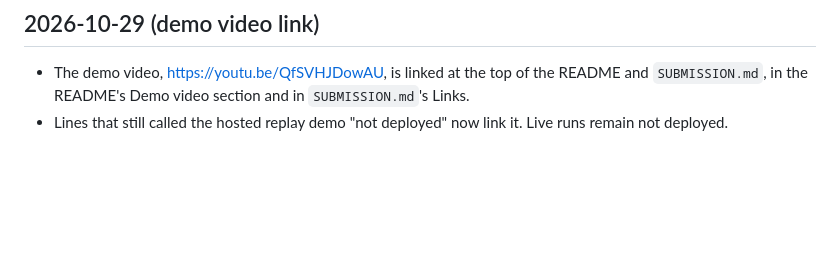
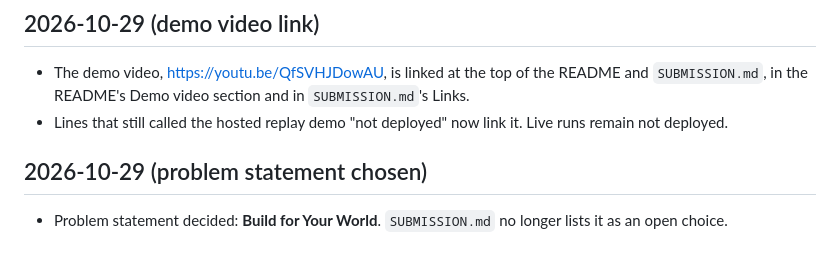
Before and after one commit to Unclefole/yebo-muse-agent, a Markdown page: HACKATHON_LOG.md, the part around the change. GitHub-like rendering; blank space fills up the shorter version.

```diff
--- a/HACKATHON_LOG.md
+++ b/HACKATHON_LOG.md
@@ -310,3 +310,7 @@ A dated record of what was built during the Meta Global AI Developer Hackathon,
 
 - The demo video, https://youtu.be/QfSVHJDowAU, is linked at the top of the README and `SUBMISSION.md`, in the README's Demo video section and in `SUBMISSION.md`'s Links.
 - Lines that still called the hosted replay demo "not deployed" now link it. Live runs remain not deployed.
+
+## 2026-10-29 (problem statement chosen)
+
+- Problem statement decided: **Build for Your World**. `SUBMISSION.md` no longer lists it as an open choice.
```
Also changed, not shown: SUBMISSION.md (+1 -1 lines).
